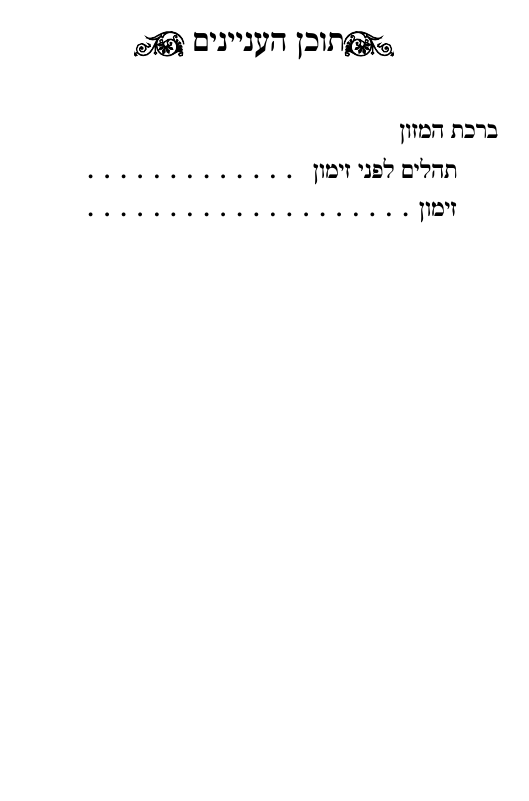
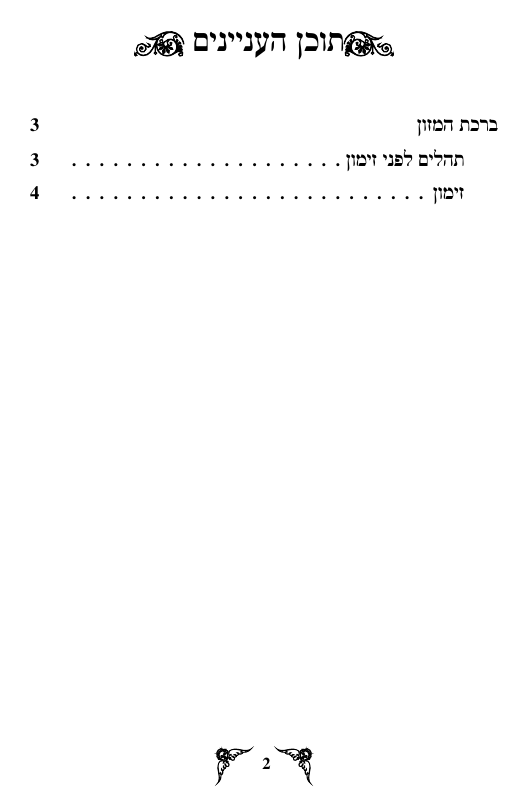
Before and after one commit to dvulakh/tovim-dodekha, a LaTeX document (tovim.tex): page 2 of 14. Compiled offline with XeLaTeX; a missing font is replaced by an installed copy or a similar font.

Commit message:
page numbers

```diff
--- a/tovim.tex
+++ b/tovim.tex
@@ -1,4 +1,4 @@
-\documentclass[11pt]{article}
+\documentclass[11pt,twoside]{article}
 \usepackage[paperwidth=4.5in,paperheight=6in,margin=0.625in]{geometry}
 \usepackage{fontspec}
 \usepackage{adjustbox}
@@ -8,12 +8,12 @@
 \pagestyle{fancy}
 \fancyhf{}
 \renewcommand{\headrulewidth}{0pt}
-\fancyfoot[C]{\thepage}
 
 \usepackage{setspace}
 
 \usepackage{multicol}
 \setlength{\columnsep}{1cm}
+\usepackage[explicit]{titlesec}
 
 \usepackage{marginnote}
 \usepackage{tikz}
@@ -132,26 +132,46 @@
 
 % sections
 
-\usepackage[explicit]{titlesec}
+% format sections
+
 \titleformat{name=\section}
   {\titlefont\Large\bfseries\centering}
   {}
   {0pt}
-  {\RL{\adjustbox{valign=c}{\pgfornament[height=0.7em]{16}}%
-   #1
-   \adjustbox{valign=c}{\pgfornament[height=0.7em,anchor=south,symmetry=v]{16}}}}
+  {%
+    \adjustbox{valign=c}{\pgfornament[height=0.7em]{16}}%
+    #1 %
+    \adjustbox{valign=c}{\pgfornament[height=0.7em,symmetry=v]{16}}%
+  }
 
-\usepackage[explicit]{titlesec}
 \titleformat{name=\subsection}
   {\titlefont\large\bfseries\centering}
   {}
   {0pt}
-  {\RL{\adjustbox{valign=c}{\pgfornament[height=0.7em]{14}}%
-   #1
-   \adjustbox{valign=c}{\pgfornament[height=0.7em,anchor=south,symmetry=v]{14}}}}
+  {%
+    \adjustbox{valign=c}{\pgfornament[height=0.7em]{14}}%
+    #1 %
+    \adjustbox{valign=c}{\pgfornament[height=0.7em,symmetry=v]{14}}%
+  }
 
 % RTL
 \usepackage{bidi}
+
+% decorations
+
+\fancyfoot[CO]{%
+\scriptsize%
+\adjustbox{valign=c}{\pgfornament[height=1.25em,symmetry=v]{158}}%
+\makebox[1.5em][c]{\thepage} %
+\adjustbox{valign=c}{\pgfornament[height=1.25em]{158}}%
+}
+
+\fancyfoot[CE]{%
+\scriptsize%
+\adjustbox{valign=c}{\pgfornament[height=1.75em,symmetry=c]{194}}%
+\makebox[1em][c]{\thepage} %
+\adjustbox{valign=c}{\pgfornament[height=1.75em,symmetry=h]{194}}%
+}
 
 \tolerance=2000
 \emergencystretch=1.5em
@@ -192,7 +211,9 @@
 \clearpage
 \restoregeometry
 
+{\footnotesize
 \tableofcontents
+}
 \newpage
 
 \section{ברכת המזון}
```
Also changed, not shown: tovim.pdf, tovim.tex (1 more changed lines), 1 other file.
